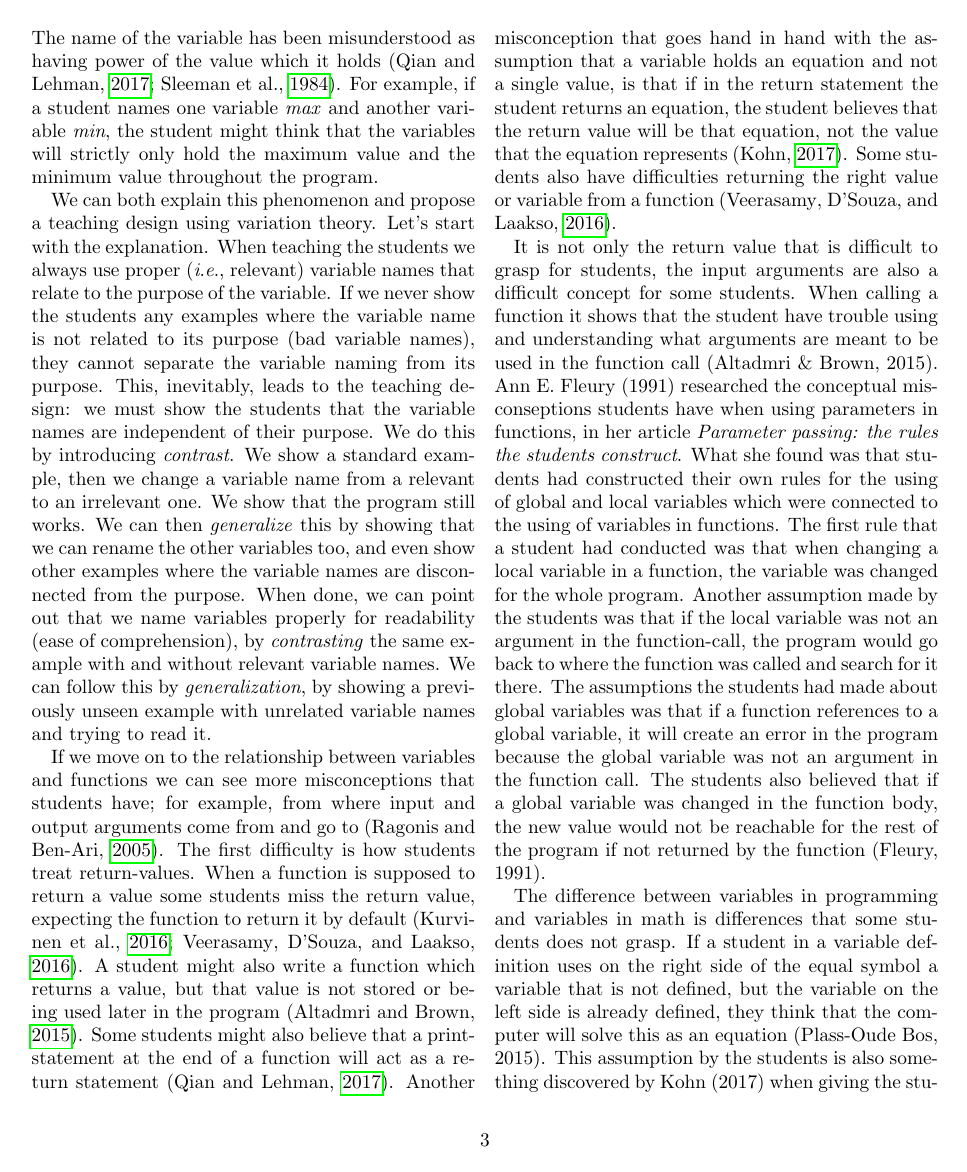
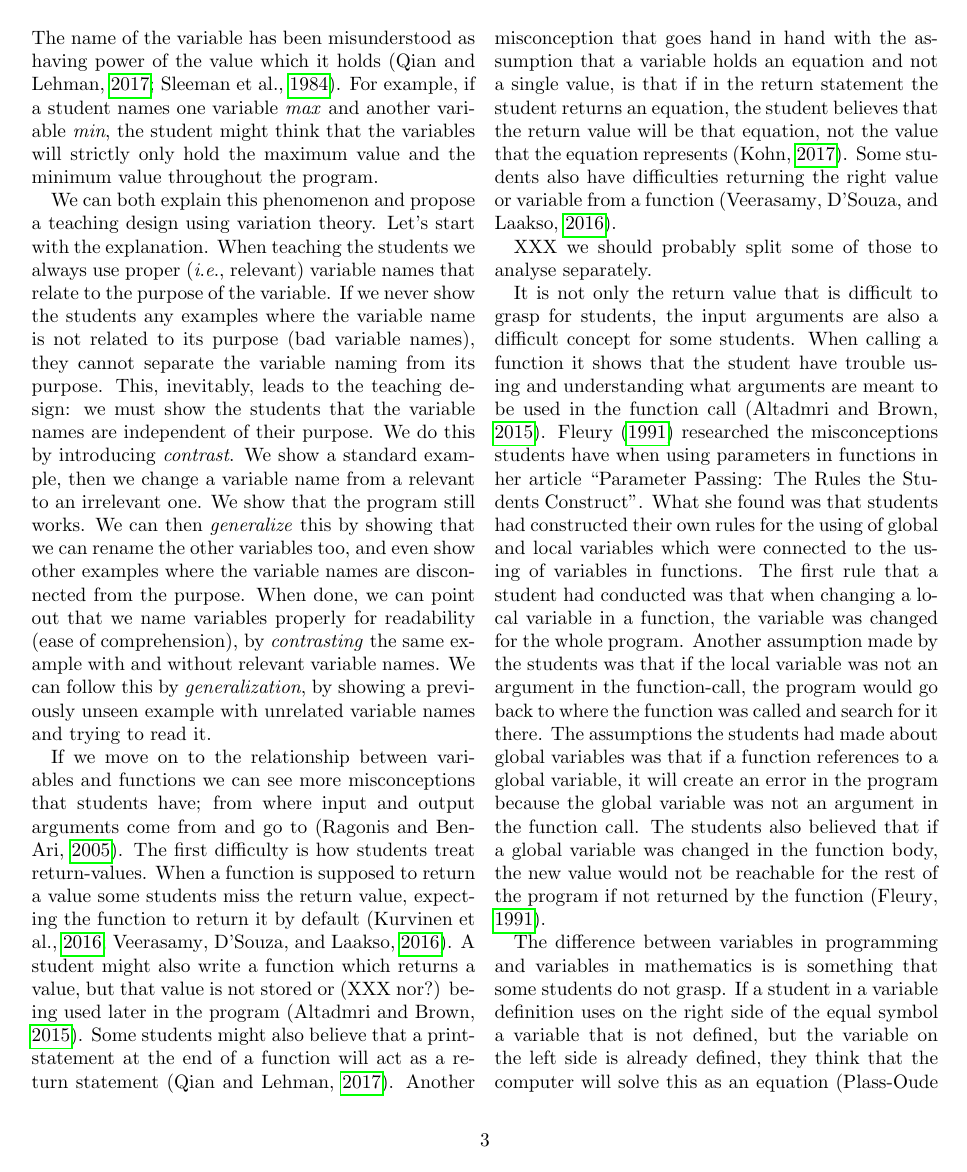
Before and after one commit to dbosk/vt-prog-misconceptions, a LaTeX document (article.tex, which reads functions-variables.tex): page 3 of 7. Compiled offline with pdfLaTeX.

Commit message:
BibTeXifies the last refs in functions-variables

```diff
--- a/functions-variables.tex
+++ b/functions-variables.tex
@@ -72,13 +72,14 @@ We can follow this by \emph{generalization}, by showing a previously unseen
 example with unrelated variable names and trying to read it.
 
 If we move on to the relationship between variables and functions we can see
-more misconceptions that students have; for example, from where input and
-output arguments come from and go to \parencite{Ragonis2005OOP}.
+more misconceptions that students have; from where input and output arguments
+come from and go to \parencite{Ragonis2005OOP}.
 The first difficulty is how students treat return-values. When a function is
 supposed to return a value some students miss the return value, expecting the
 function to return it by default \parencite{Kurvinen2016,KumarVeerasamy2016}.
 A student might also write a function which returns a value, but that value is
-not stored or being used later in the program \parencite{AltadmriBrown2015}.
+not stored or (XXX nor?) being used later in the program
+\parencite{AltadmriBrown2015}.
 Some students might also believe that a print-statement at the end of a
 function will act as a return statement \parencite{MisconceptionsSurvey2017}.
 Another misconception that goes hand in hand with the assumption that a
@@ -89,6 +90,31 @@ value will be that equation, not the value that the equation represents
 returning the right value or variable from a function
 \parencite{KumarVeerasamy2016}.
 
-It is not only the return value that is difficult to grasp for students, the input arguments are also a difficult concept for some students. When calling a function it shows that the student have trouble using and understanding what arguments are meant to be used in the function call (Altadmri \& Brown, 2015). Ann E. Fleury (1991) researched the conceptual misconseptions students have when using parameters in functions, in her article \emph{Parameter passing: the rules the students construct}. What she found was that students had constructed their own rules for the using of global and local variables which were connected to the using of variables in functions. The first rule that a student had conducted was that when changing a local variable in a function, the variable was changed for the whole program. Another assumption made by the students was that if the local variable was not an argument in the function-call, the program would go back to where the function was called and search for it there. The assumptions the students had made about global variables was that if a function references to a global variable, it will create an error in the program because the global variable was not an argument in the function call. The students also believed that if a global variable was changed in the function body, the new value would not be reachable for the rest of the program if not returned by the function (Fleury, 1991).
+XXX we should probably split some of those to analyse separately.
 
-The difference between variables in programming and variables in math is differences that some students does not grasp. If a student in a variable definition uses on the right side of the equal symbol a variable that is not defined, but the variable on the left side is already defined, they think that the computer will solve this as an equation (Plass-Oude Bos, 2015). This assumption by the students is also something discovered by Kohn (2017) when giving the students the definition \emph{x = x + 1}. If you look at this definition with a mathematical perspective you will see an unsolvable equation, which is also what some of the students saw. They did not see that the x to the left is the variable, and that the x to the right only holds a value. This definition is  easier to understand for a novice programmer according to Kohn (2017) when we instead write this definition as \emph{x += 1}.
+It is not only the return value that is difficult to grasp for students, the
+input arguments are also a difficult concept for some students. When calling a
+function it shows that the student have trouble using and understanding what
+arguments are meant to be used in the function call
+\parencite{AltadmriBrown2015}. \Textcite{Fleury1991} researched the
+misconceptions students have when using parameters in functions in her article
+\citetitle{Fleury1991}.
+What she found was that students had constructed their own rules for the using
+of global and local variables which were connected to the using of variables in
+functions. The first rule that a student had conducted was that when changing a
+local variable in a function, the variable was changed for the whole program.
+Another assumption made by the students was that if the local variable was not
+an argument in the function-call, the program would go back to where the
+function was called and search for it there. The assumptions the students had
+made about global variables was that if a function references to a global
+variable, it will create an error in the program because the global variable
+was not an argument in the function call. The students also believed that if a
+global variable was changed in the function body, the new value would not be
+reachable for the rest of the program if not returned by the function
+\parencite{Fleury1991}.
+
+The difference between variables in programming and variables in mathematics is
+is something that some students do not grasp. If a student in a variable
+definition uses on the right side of the equal symbol a variable that is not
+defined, but the variable on the left side is already defined, they think that
+the computer will solve this as an equation \parencite{Plass2015Variables}.
```
Also changed, not shown: article.tex (+0 -4 lines), bibliography.bib (+16 -0 lines), functions-variables.tex (9 more changed lines).
